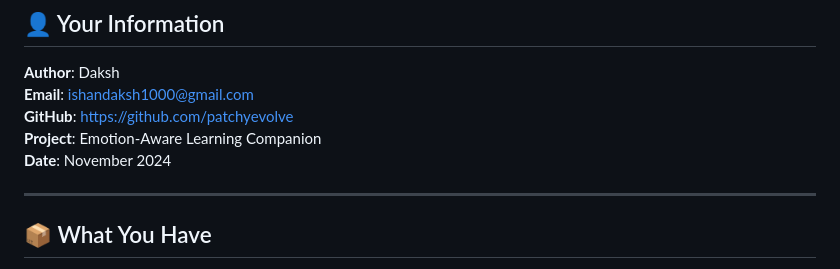
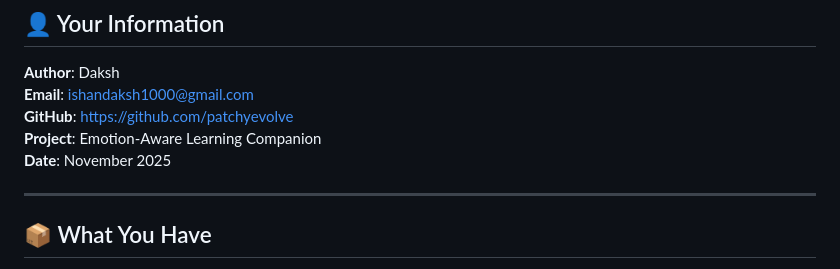
Before and after one commit to patchyevolve/emotion-learning-companion, a Markdown page: _START_HERE.md, the part around the change. Drawn GitHub-style.

Commit message:
Update project date from November 2024 to 2025

```diff
--- a/_START_HERE.md
+++ b/_START_HERE.md
@@ -12,7 +12,7 @@
 **Email**: ishandaksh1000@gmail.com
 **GitHub**: https://github.com/patchyevolve
 **Project**: Emotion-Aware Learning Companion
-**Date**: November 2024
+**Date**: November 2025
 
 ---
 
```
